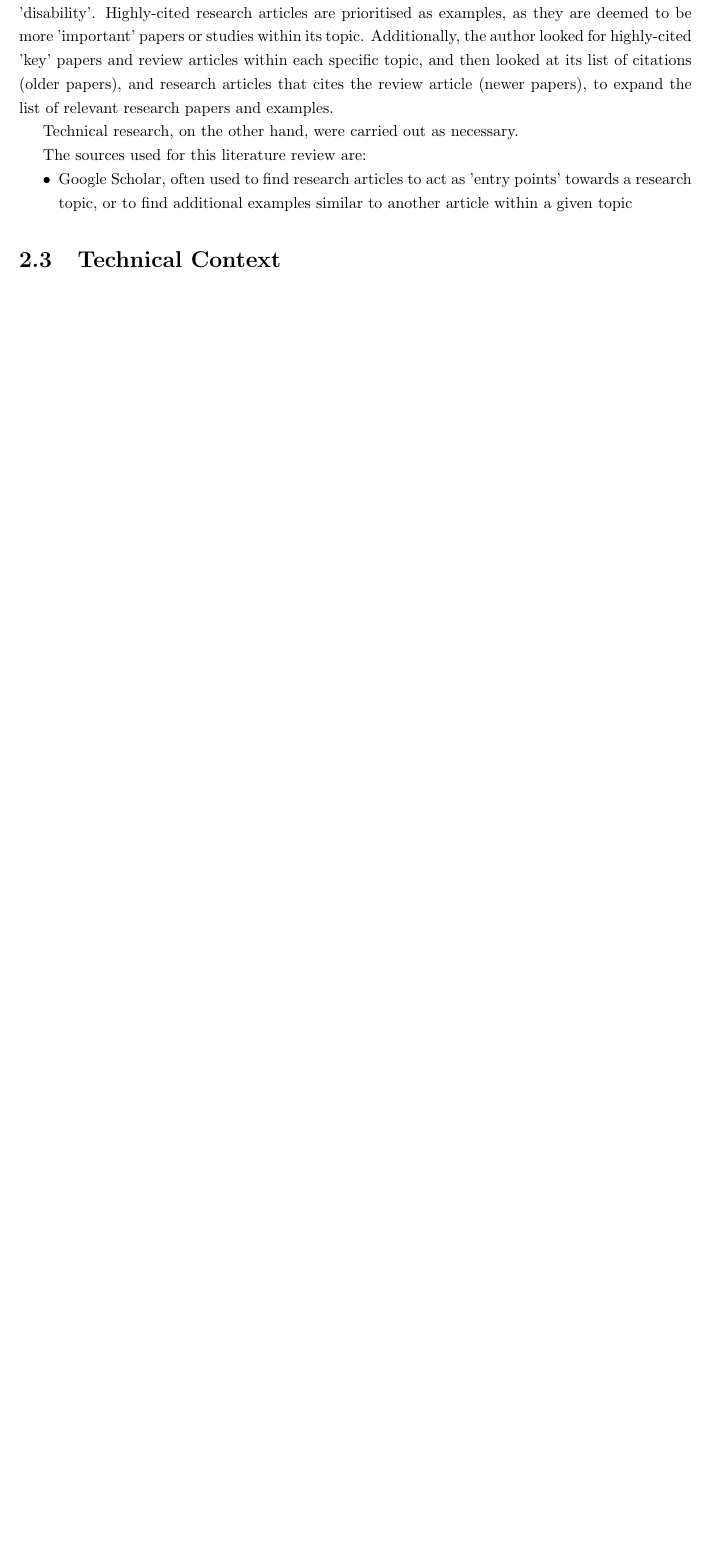
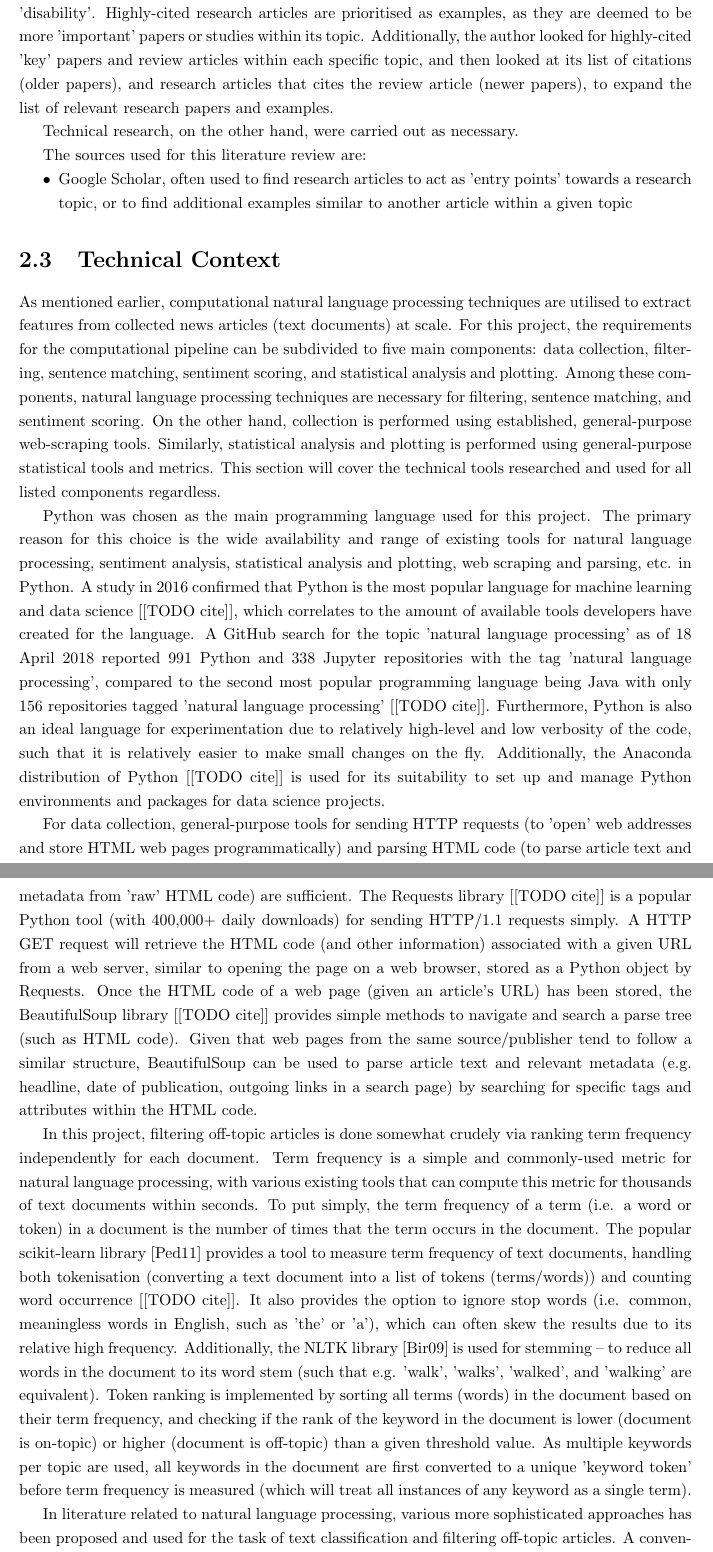
Before and after one commit to bmaulana/nlp-media, a LaTeX thesis (Report/project_report.ug.tex): part of page 11 of 18 before the commit and two parts of pages 11 and 12 of 19 after it, the two joined at a grey line, cut so that both start at the same text, the shorter picture padded with empty space. Compiled offline with pdfLaTeX.

Commit message:
part of technical background

```diff
--- a/Report/project_report.ug.tex
+++ b/Report/project_report.ug.tex
@@ -258,7 +260,38 @@ The sources used for this literature review are: % todo
 \section{Technical Context}  % 4-5 pages
 
 % general NLP: define NLP again, classify & list techniques, then mention 'the techniques used in this project are ...'
+As mentioned earlier, computational natural language processing techniques are utilised to extract features from collected news articles (text documents) at scale.
+For this project, the requirements for the computational pipeline can be subdivided to five main components: data collection, filtering, sentence matching, sentiment scoring, and statistical analysis and plotting.
+Among these components, natural language processing techniques are necessary for filtering, sentence matching, and sentiment scoring.
+On the other hand, collection is performed using established, general-purpose web-scraping tools.
+Similarly, statistical analysis and plotting is performed using general-purpose statistical tools and metrics.
+This section will cover the technical tools researched and used for all listed components regardless.
 
-% Term frequency & filtering: mention 'token ranking' & pre-processing (stemming)
-% Also tried tf-idf (cite paper defining it) but didnt' work out ('pure' tf performs better when I analysed the results of the filtering and the proportion of relevant articles being filtered out, as idf on a queried subset of a corpus makes the idf of the query terms and related words be much lower than its idf over the whole corpus, as all the documents in the subset will have at least one keyword)
-% Cite NLTK, 'used NLTK to compute these features'
+% Programming language: written in Python
+Python was chosen as the main programming language used for this project.
+The primary reason for this choice is the wide availability and range of existing tools for natural language processing, sentiment analysis, statistical analysis and plotting, web scraping and parsing, etc. in Python.
+A study in 2016 confirmed that Python is the most popular language for machine learning and data science [[TODO cite]], which correlates to the amount of available tools developers have created for the language.
+A GitHub search for the topic 'natural language processing' as of 18 April 2018 reported 991 Python and 338 Jupyter repositories with the tag 'natural language processing', compared to the second most popular programming language being Java with only 156 repositories tagged 'natural language processing' [[TODO cite]].
+Furthermore, Python is also an ideal language for experimentation due to relatively high-level and low verbosity of the code, such that it is relatively easier to make small changes on the fly.
+Additionally, the Anaconda distribution of Python [[TODO cite]] is used for its suitability to set up and manage Python environments and packages for data science projects.
+
+% Data collection
+For data collection, general-purpose tools for sending HTTP requests (to 'open' web addresses and store HTML web pages programmatically) and parsing HTML code (to parse article text and metadata from 'raw' HTML code) are sufficient.
+The Requests library [[TODO cite]] is a popular Python tool (with 400,000+ daily downloads) for sending HTTP/1.1 requests simply.
+A HTTP GET request will retrieve the HTML code (and other information) associated with a given URL from a web server, similar to opening the page on a web browser, stored as a Python object by Requests.
+Once the HTML code of a web page (given an article's URL) has been stored, the BeautifulSoup library [[TODO cite]] provides simple methods to navigate and search a parse tree (such as HTML code).
+Given that web pages from the same source/publisher tend to follow a similar structure, BeautifulSoup can be used to parse article text and relevant metadata (e.g. headline, date of publication, outgoing links in a search page) by searching for specific tags and attributes within the HTML code.
+
+% Term frequency & filtering: mention 'term ranking' & pre-processing (stemming)
+In this project, filtering off-topic articles is done somewhat crudely via ranking term frequency independently for each document.
+Term frequency is a simple and commonly-used metric for natural language processing, with various existing tools that can compute this metric for thousands of text documents within seconds.
+To put simply, the term frequency of a term (i.e. a word or token) in a document is the number of times that the term occurs in the document.
+The popular scikit-learn library \cite{Scikit-learn} provides a tool to measure term frequency of text documents, handling both tokenisation (converting a text document into a list of tokens (terms/words)) and counting word occurrence [[TODO cite]].
+It also provides the option to ignore stop words (i.e. common, meaningless words in English, such as 'the' or 'a'), which can often skew the results due to its relative high frequency.
+Additionally, the NLTK library \cite{nltk} is used for stemming -- to reduce all words in the document to its word stem (such that e.g. 'walk', 'walks', 'walked', and 'walking' are equivalent).
+% Expand the following two sentences in Chapter 4
+Token ranking is implemented by sorting all terms (words) in the document based on their term frequency, and checking if the rank of the keyword in the document is lower (document is on-topic) or higher (document is off-topic) than a given threshold value.
+As multiple keywords per topic are used, all keywords in the document are first converted to a unique 'keyword token' before term frequency is measured (which will treat all instances of any keyword as a single term).
+
+In literature related to natural language processing, various more sophisticated approaches has been proposed and used for the task of text classification and filtering off-topic articles.
+A conventional approach is by calculating term frequency -- inverse document frequency (tf-idf) [[TODO cite]], a metric that builds on term frequency by taking into account the relative importance of each word.
```
Also changed, not shown: Report/project_report.ug.pdf, Report/project_report.ug.tex (26 more changed lines).
